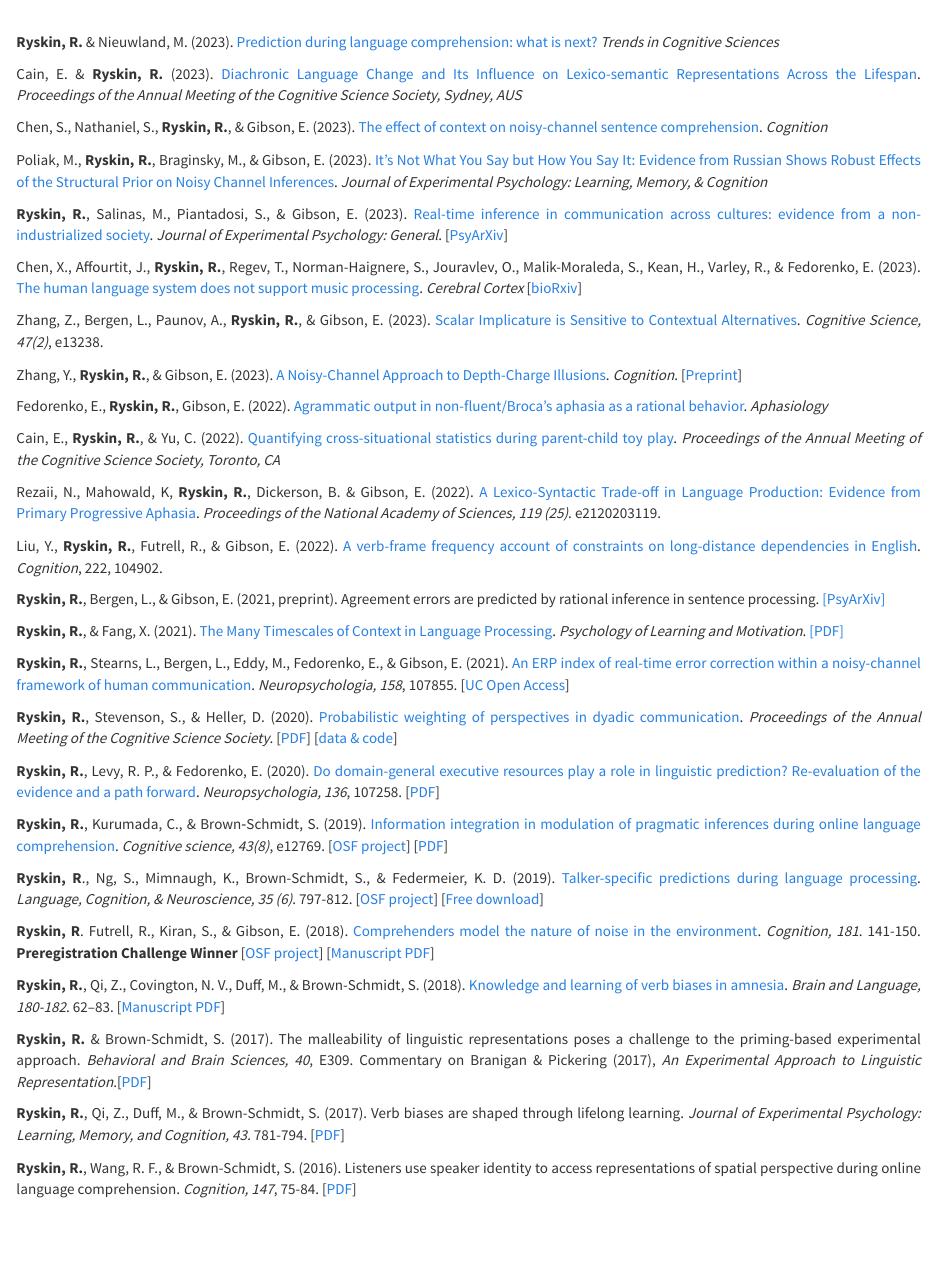
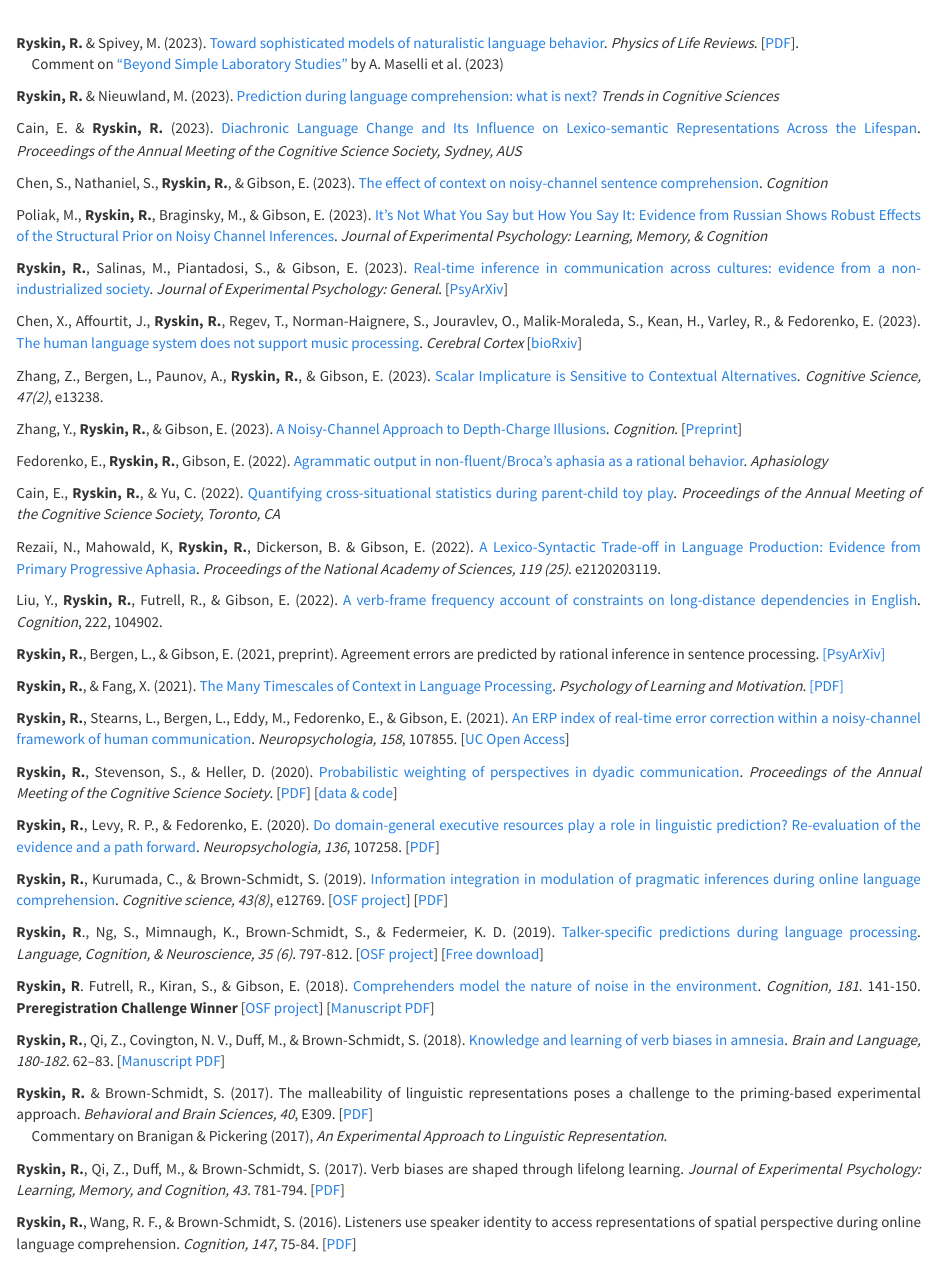
Before and after one commit to raryskin/raryskin.github.io, an R Markdown document (publications.Rmd): the page in a window 1100 px wide, from its top. The pictures show the output file publications.html that the author committed with the source, opened offline; library style sheets and scripts come from the installed R packages.

Commit message:
updated pubs, removed pres page

```diff
--- a/_site.yml
+++ b/_site.yml
@@ -7,8 +7,8 @@ navbar:
       href: index.html
     - text: "Publications"
       href: publications.html
-    - text: "Presentations"
-      href: presentations.html
+    #- text: "Presentations"
+    #  href: presentations.html
 output:
   html_document:
     theme: cosmo
--- a/publications.Rmd
+++ b/publications.Rmd
@@ -8,6 +8,9 @@ output: html_document
 }
 </style>
 <div class="row" style="text-align: justify;  text-justify: inter-word; padding-top: 20px; padding-right: 20px; padding-left: 20px">
+
+**Ryskin, R.** & Spivey, M. (2023). [Toward sophisticated models of naturalistic language behavior](https://doi.org/10.1016/j.plrev.2023.10.022). _Physics of Life Reviews_. [[PDF](pdfs/Ryskin and Spivey - 2023 - Toward sophisticated models of naturalistic langua.pdf)]. <br>
+&nbsp;&nbsp;&nbsp;&nbsp;&nbsp;Comment on ["Beyond Simple Laboratory Studies"](https://doi.org/10.1016/j.plrev.2023.07.006) by A. Maselli et al. (2023)
 
 **Ryskin, R.** & Nieuwland, M. (2023). [Prediction during language comprehension: what is next?](https://doi.org/10.1016/j.tics.2023.08.003) _Trends in Cognitive Sciences_
 
@@ -56,7 +59,8 @@ Liu, Y., **Ryskin, R.**, Futrell, R., & Gibson, E. (2022). [A verb-frame frequen
 
 **Ryskin, R.**, Qi, Z., Covington, N. V., Duff, M., & Brown-Schmidt, S. (2018). [Knowledge and learning of verb biases in amnesia](https://www.sciencedirect.com/science/article/pii/S0093934X17302651). _Brain and Language, 180-182_. 62–83. [[Manuscript PDF](https://osf.io/h84wr)]
 
-**Ryskin, R.** & Brown-Schmidt, S. (2017). The malleability of linguistic representations poses a challenge to the priming-based experimental approach. _Behavioral and Brain Sciences, 40_, E309. Commentary on Branigan & Pickering (2017), _An Experimental Approach to Linguistic Representation_.[[PDF](https://osf.io/preprints/psyarxiv/z642t)]
+**Ryskin, R.** & Brown-Schmidt, S. (2017). The malleability of linguistic representations poses a challenge to the priming-based experimental approach. _Behavioral and Brain Sciences, 40_, E309. [[PDF](https://osf.io/preprints/psyarxiv/z642t)] <br>
+&nbsp;&nbsp;&nbsp;&nbsp;&nbsp;Commentary on Branigan & Pickering (2017), _An Experimental Approach to Linguistic Representation_.
 
 **Ryskin, R.**, Qi, Z., Duff, M., & Brown-Schmidt, S. (2017). Verb biases are shaped through lifelong learning. _Journal of Experimental Psychology: Learning, Memory, and Cognition, 43._ 781-794. [[PDF](pdfs/Ryskin, Qi, Duff, Brown-Schmidt (in press).pdf)]
 
```
Also changed, not shown: index.Rmd (+1 -0 lines), index.html, pdfs/Ryskin and Spivey - 2023 - Toward sophisticated models of naturalistic langua.pdf (added), pdfs/YGokcen_SNL2023_Poster.pdf (added), publications.html, 2 other files.
